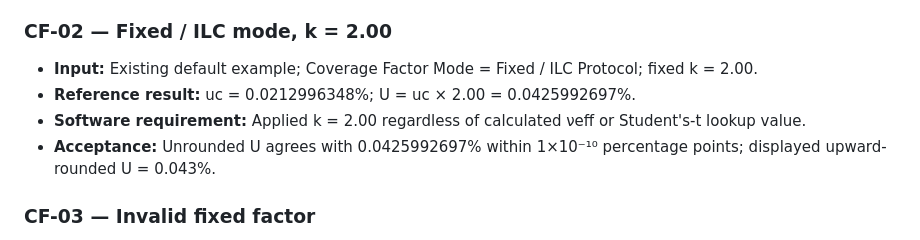
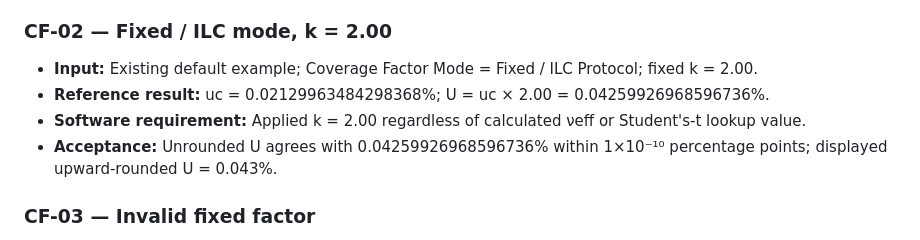
Before and after one commit to mdkhirulanuar/JAMAC-MUCal-v4, a Markdown page: KNOWN-ANSWER-TESTS.md, the part around the change. Rendered like a GitHub page.

Commit message:
Align coverage factor KAT documentation with independent calculation

```diff
--- a/KNOWN-ANSWER-TESTS.md
+++ b/KNOWN-ANSWER-TESTS.md
@@ -160,9 +160,9 @@ The remaining blocker to a FULLY VERIFIED technical status is the controlled-met
 
 ### CF-02 — Fixed / ILC mode, k = 2.00
 - **Input:** Existing default example; Coverage Factor Mode = Fixed / ILC Protocol; fixed k = 2.00.
-- **Reference result:** uc = 0.0212996348%; U = uc × 2.00 = 0.0425992697%.
+- **Reference result:** uc = 0.02129963484298368%; U = uc × 2.00 = 0.04259926968596736%.
 - **Software requirement:** Applied k = 2.00 regardless of calculated νeff or Student's-t lookup value.
-- **Acceptance:** Unrounded U agrees with 0.0425992697% within 1×10⁻¹⁰ percentage points; displayed upward-rounded U = 0.043%.
+- **Acceptance:** Unrounded U agrees with 0.04259926968596736% within 1×10⁻¹⁰ percentage points; displayed upward-rounded U = 0.043%.
 
 ### CF-03 — Invalid fixed factor
 - **Input:** Coverage Factor Mode = Fixed / ILC Protocol; fixed k ≤ 0.
```
